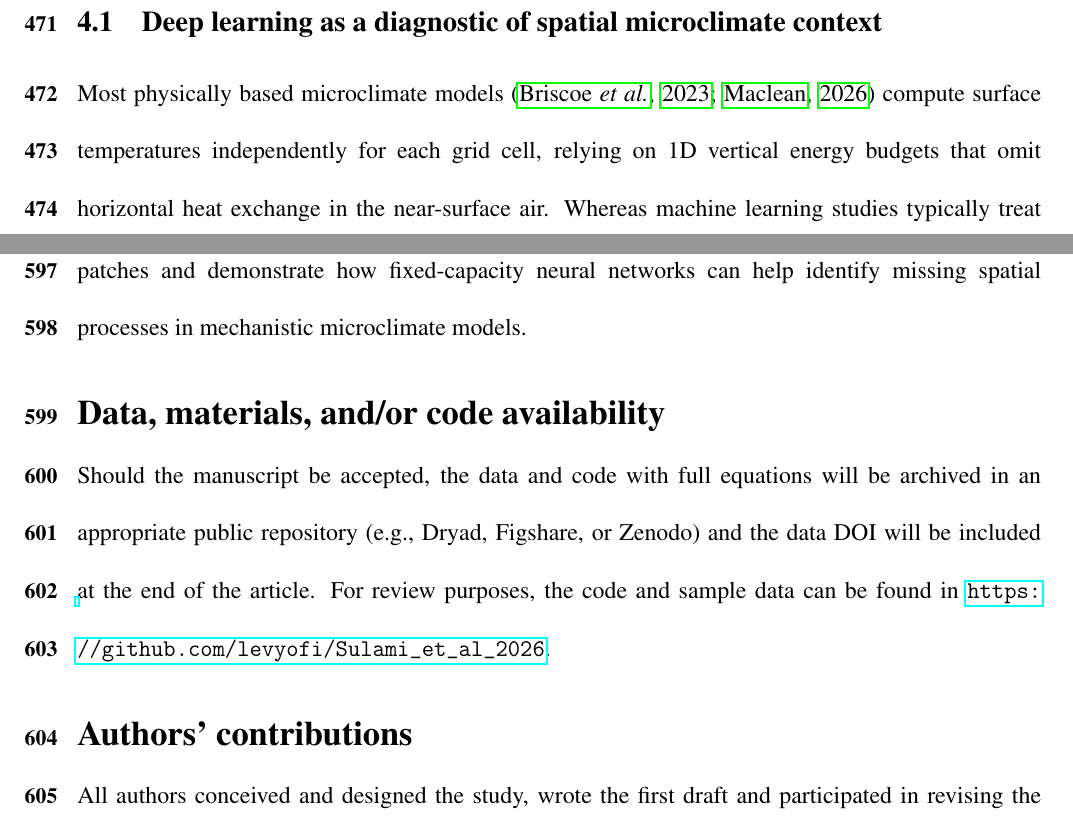
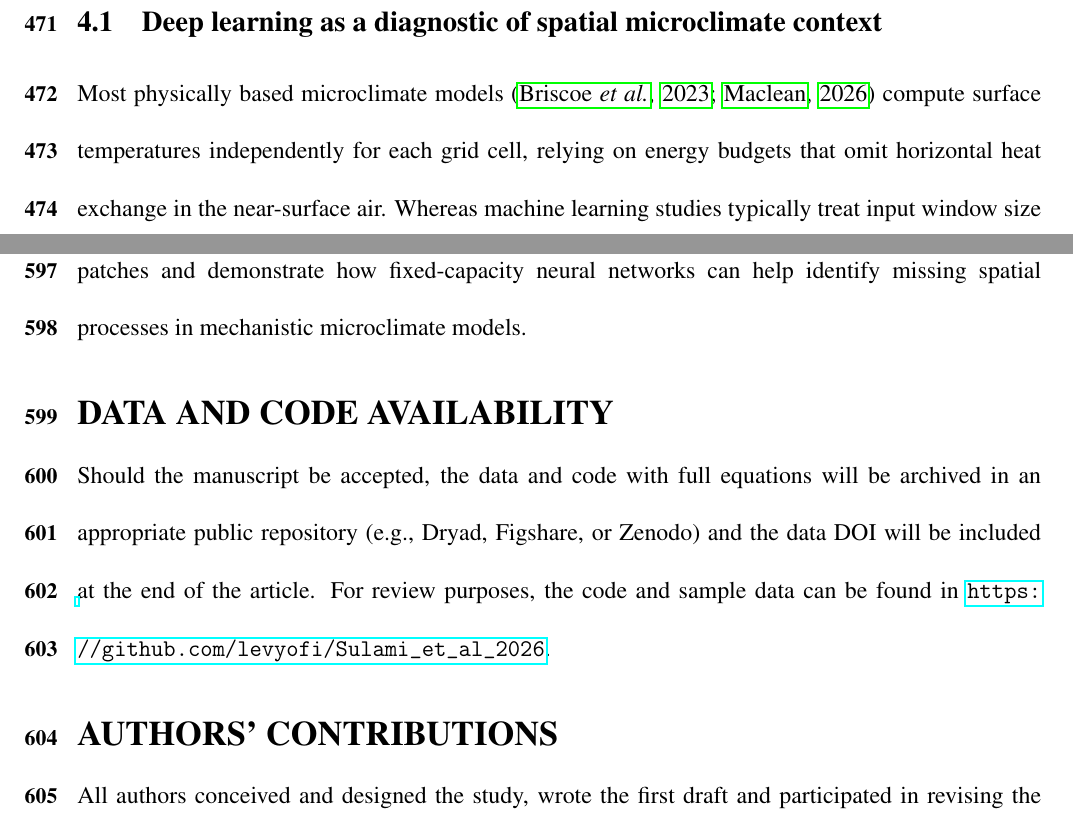
Before and after one commit to levyofi/Sulami_et_al_ECI_rev1, a LaTeX document (main.tex): two parts of pages 26 and 32 of 38, joined at a grey line, cut so that both start at the same text. Compiled offline with pdfLaTeX.

Commit message:
Updates from Overleaf

```diff
--- a/main.tex
+++ b/main.tex
@@ -314,7 +314,7 @@ Repeating the GLMM analysis on the raw, uncentered temperature predictions showe
 \section{DISCUSSION}
 \subsection{Deep learning as a diagnostic of spatial microclimate context}
 
-\noindent Most physically based microclimate models \citep{briscoe_2023, maclean_2026} compute surface temperatures independently for each grid cell, relying on 1D vertical energy budgets that omit horizontal heat exchange in the near-surface air. Whereas machine learning studies typically treat input window size as a technical hyperparameter tuned to minimize error, holding network architecture and parameter count constant across tile widths allowed us to use the full scaling curve as an empirical probe of spatial dependence. Because predictions were evaluated on spatial blocks and flights excluded from training, the error reduction with wider tiles reflects information carried by surrounding shadow boundaries, solar exposure, and microtopography rather than increased model capacity or site memorization. Prediction gains leveled off at tile widths of 1.7--2.8~m (0.9--1.4~m outward from the target pixel) and stabilized by 4.7~m, matching the dimensions of perennial desert shrubs (1--3~m) and their cast shadows (0.5--2.5~m). Although horizontal heat advection and radiative interactions across patch boundaries are expected from first principles, our results reveal the magnitude of the error caused by ignoring them: omitting surrounding context missed roughly 38\% of the reducible midday error in the CNN and caused the 1D physical model to overestimate midday shade cooling by 5--12$^\circ$C (predicting shaded ground 5--12$^\circ$C cooler than sunlit sand, versus an observed difference of 1--3$^\circ$C), demonstrating that the spatial-independence assumption breaks down across the 1--3~m margins of individual shrubs and rocks.
+\noindent Most physically based microclimate models \citep{briscoe_2023, maclean_2026} compute surface temperatures independently for each grid cell, relying on energy budgets that omit horizontal heat exchange in the near-surface air. Whereas machine learning studies typically treat input window size as a technical hyperparameter tuned to minimize error, holding network architecture and parameter count constant across tile widths allowed us to use the full scaling curve as an empirical probe of spatial dependence. Because predictions were evaluated on spatial blocks and flights excluded from training, the error reduction with wider tiles reflects information carried by surrounding shadow boundaries, solar exposure, and microtopography rather than increased model capacity or site memorization. Prediction gains leveled off at tile widths of 1.7--2.8~m (0.9--1.4~m outward from the target pixel) and stabilized by 4.7~m, matching the dimensions of perennial desert shrubs (1--3~m) and their cast shadows (0.5--2.5~m). Although horizontal heat advection and radiative interactions across patch boundaries are expected from first principles, our results reveal the magnitude of the error caused by ignoring them: omitting surrounding context missed roughly 38\% of the reducible midday error in the CNN and caused the 1D physical model to overestimate midday shade cooling by 5--12$^\circ$C (predicting shaded ground 5--12$^\circ$C cooler than sunlit sand, versus an observed difference of 1--3$^\circ$C), demonstrating that the spatial-independence assumption breaks down across the 1--3~m margins of individual shrubs and rocks.
 
 \subsection{Spatial context varies across times of day and environmental layers}
 
@@ -349,10 +349,10 @@ Finally, our measurements reflect the technical constraints of drone thermograph
 By varying the input tile width of a fixed-capacity CNN, we showed that surrounding terrain improves midday ground temperature predictions at our desert site up to a plateau width of 1.7--2.8~m and stabilizes by 4.7~m, driven primarily by incoming solar radiation, skyview factor, and shade boundaries. Incorporating the resulting cross-boundary heat transport into a 2D physical energy-balance model by adding horizontal heat advection and air mixing largely resolved the severe shade-cooling bias of 1D column formulations, reducing shaded-ground MSE by 70.2\%. Together, these findings show that the horizontal-independence assumption breaks down across small shade patches and demonstrate how fixed-capacity neural networks can help identify missing spatial processes in mechanistic microclimate models.
 
 
-\section*{Data, materials, and/or code availability}
+\section*{DATA AND CODE AVAILABILITY}
 \noindent Should the manuscript be accepted, the data and code with full equations will be archived in an appropriate public repository (e.g., Dryad, Figshare, or Zenodo) and the data DOI will be included at the end of the article. For review purposes, the code and sample data can be found in \url{https://github.com/levyofi/Sulami_et_al_2026}.
 
-\section*{Authors' contributions}
+\section*{AUTHORS' CONTRIBUTIONS}
 \noindent All authors conceived and designed the study, wrote the first draft and participated in revising the manuscript. OL collected the data and contributed mentorship. IS and AI contributed modeling and validation.
 
 \section*{ACKNOWLEDGMENTS}
```
Also changed, not shown: supp.tex (+2 -2 lines).
